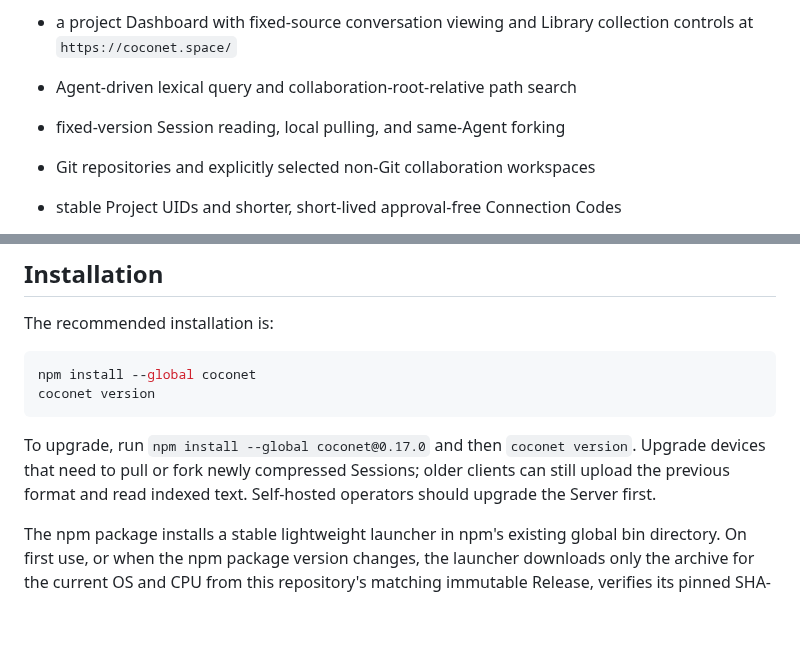
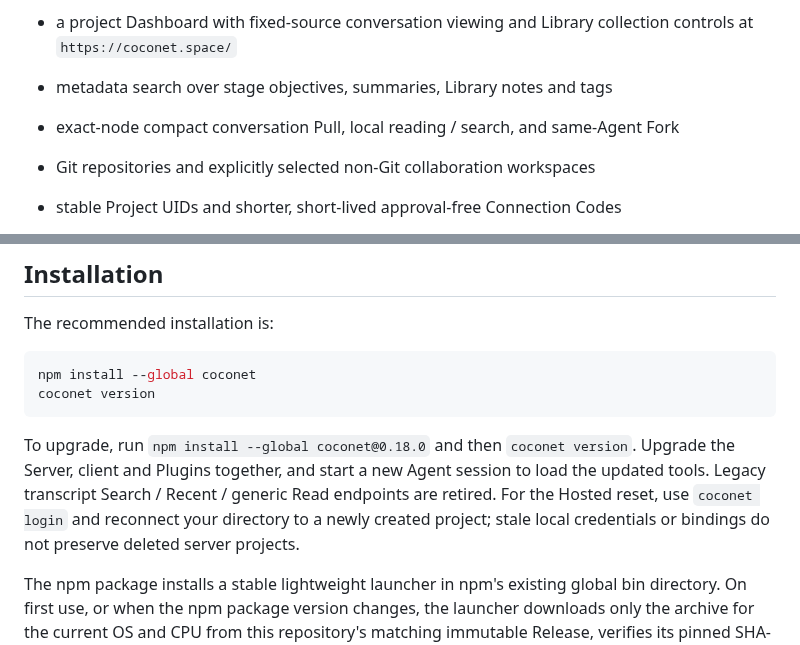
Before and after one commit to xfey/coconet, a Markdown page: README.md, 2 parts joined by grey strips. GitHub-like rendering; blank space fills up the shorter version.

````diff
--- a/README.md
+++ b/README.md
@@ -45,8 +47,8 @@ The current release supports:
 - a bilingual, draggable Work DAG canvas with ELK Layered routing and project Session Library shortcuts
 - on-demand failure explanations in the CLI and diagnostic API, with bounded history and log correlation
 - a project Dashboard with fixed-source conversation viewing and Library collection controls at `https://coconet.space/`
-- Agent-driven lexical query and collaboration-root-relative path search
-- fixed-version Session reading, local pulling, and same-Agent forking
+- metadata search over stage objectives, summaries, Library notes and tags
+- exact-node compact conversation Pull, local reading / search, and same-Agent Fork
 - Git repositories and explicitly selected non-Git collaboration workspaces
 - stable Project UIDs and shorter, short-lived approval-free Connection Codes
 - local folder disconnection without changing project membership or other devices
@@ -67,7 +69,7 @@ npm install --global coconet
 coconet version
 ```
 
-To upgrade, run `npm install --global coconet@0.17.0` and then `coconet version`. Upgrade devices that need to pull or fork newly compressed Sessions; older clients can still upload the previous format and read indexed text. Self-hosted operators should upgrade the Server first.
+To upgrade, run `npm install --global coconet@0.18.0` and then `coconet version`. Upgrade the Server, client and Plugins together, and start a new Agent session to load the updated tools. Legacy transcript Search / Recent / generic Read endpoints are retired. For the Hosted reset, use `coconet login` and reconnect your directory to a newly created project; stale local credentials or bindings do not preserve deleted server projects.
 
 The npm package installs a stable lightweight launcher in npm's existing global bin directory. On first use, or when the npm package version changes, the launcher downloads only the archive for the current OS and CPU from this repository's matching immutable Release, verifies its pinned SHA-256 and bundle manifest, and installs the native Runtime without `sudo`. It continues the original command in the same terminal; no additional `PATH` export or new terminal is required when npm's own global bin directory is already available.
 
````
Also changed, not shown: other parts of README.md (+11 -7 lines).
